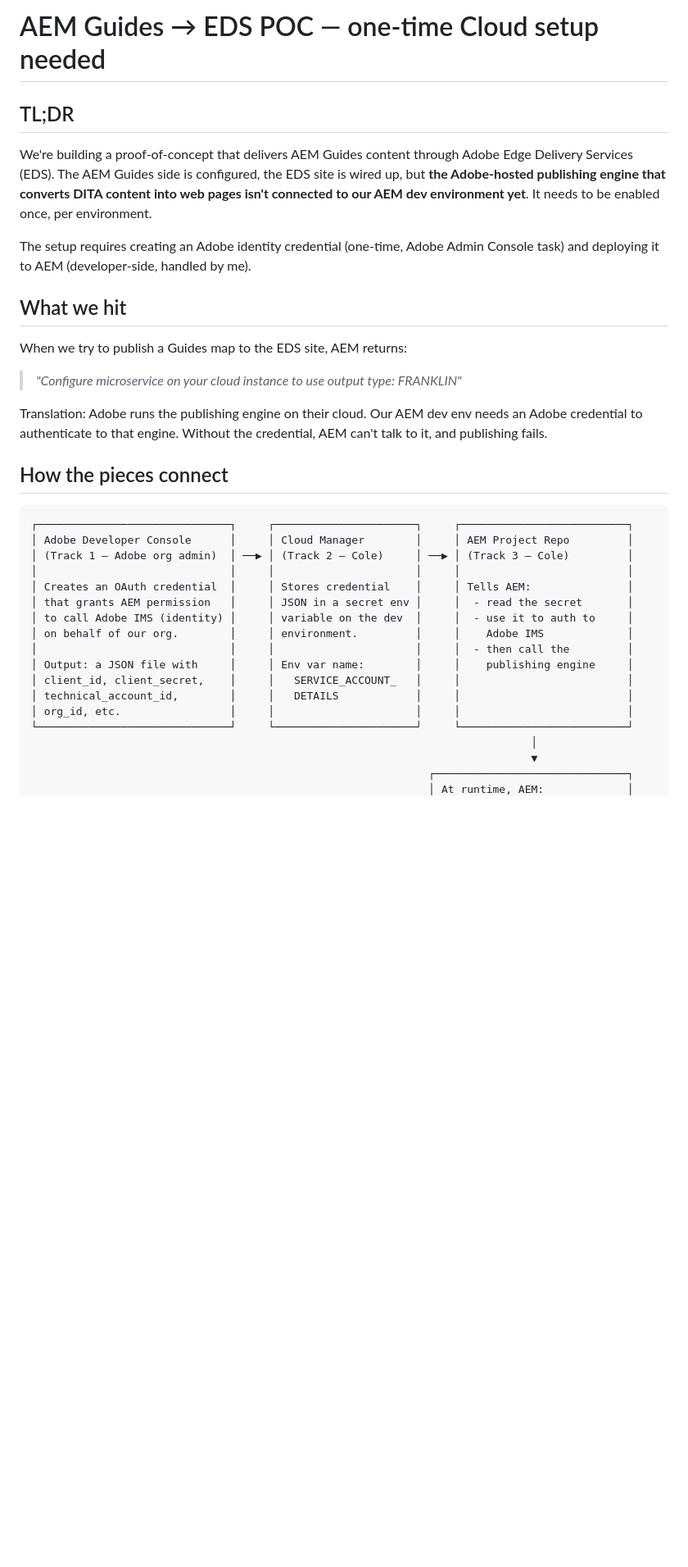
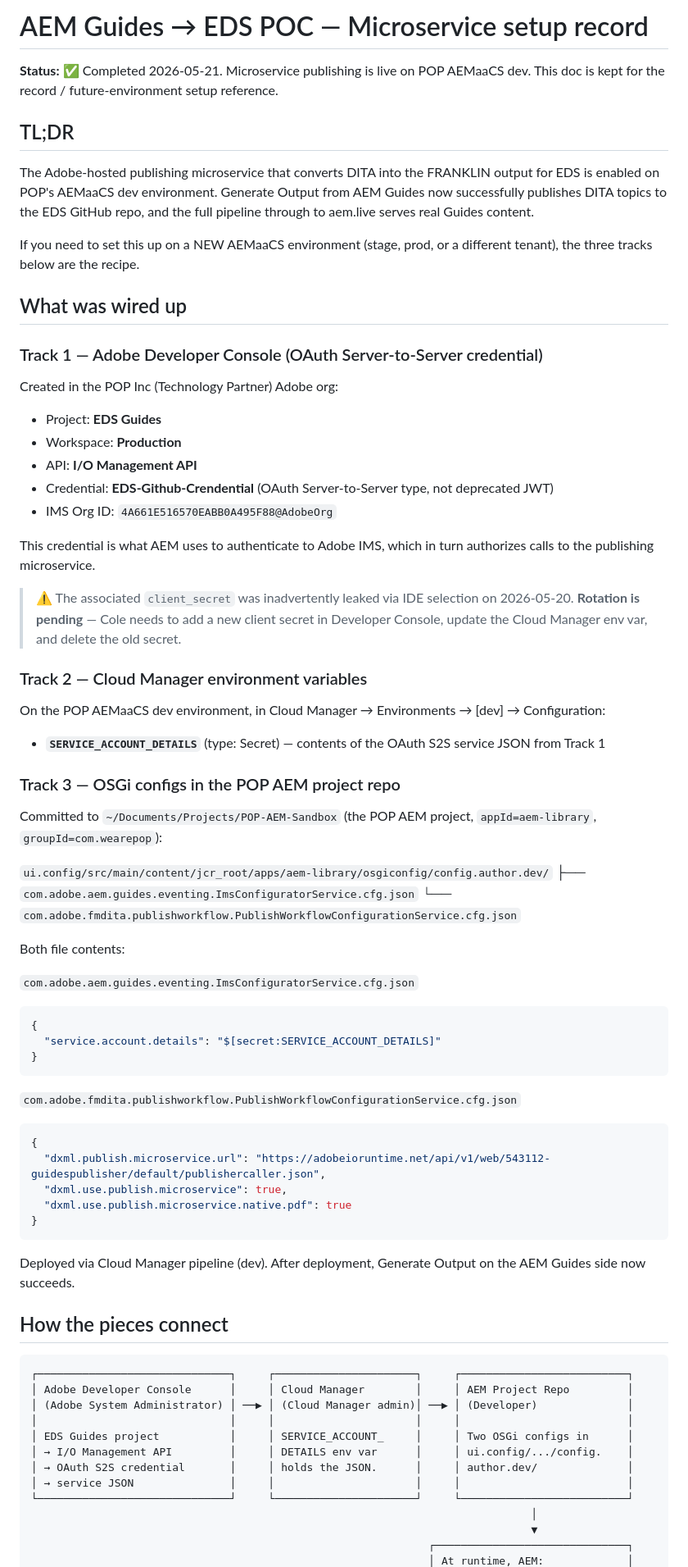
Before and after one commit to cole20444/pop-eds-md, a Markdown page: handoff-microservice-config.md, the part around one of its changes. Shown at 82% size. GitHub-like rendering; blank space fills up the shorter version.

````diff
--- a/handoff-microservice-config.md
+++ b/handoff-microservice-config.md
@@ -1,35 +1,72 @@
-# AEM Guides → EDS POC — one-time Cloud setup needed
+# AEM Guides → EDS POC — Microservice setup record
+
+**Status:** ✅ Completed 2026-05-21. Microservice publishing is live on POP AEMaaCS dev. This doc is kept for the record / future-environment setup reference.
 
 ## TL;DR
 
-We're building a proof-of-concept that delivers AEM Guides content through Adobe Edge Delivery Services (EDS). The AEM Guides side is configured, the EDS site is wired up, but **the Adobe-hosted publishing engine that converts DITA content into web pages isn't connected to our AEM dev environment yet**. It needs to be enabled once, per environment.
+The Adobe-hosted publishing microservice that converts DITA into the FRANKLIN output for EDS is enabled on POP's AEMaaCS dev environment. Generate Output from AEM Guides now successfully publishes DITA topics to the EDS GitHub repo, and the full pipeline through to aem.live serves real Guides content.
 
-The setup requires creating an Adobe identity credential (one-time, Adobe Admin Console task) and deploying it to AEM (developer-side, handled by me).
+If you need to set this up on a NEW AEMaaCS environment (stage, prod, or a different tenant), the three tracks below are the recipe.
 
-## What we hit
+## What was wired up
 
-When we try to publish a Guides map to the EDS site, AEM returns:
+### Track 1 — Adobe Developer Console (OAuth Server-to-Server credential)
 
-> *"Configure microservice on your cloud instance to use output type: FRANKLIN"*
+Created in the POP Inc (Technology Partner) Adobe org:
+- Project: **EDS Guides**
+- Workspace: **Production**
+- API: **I/O Management API**
+- Credential: **EDS-Github-Crendential** (OAuth Server-to-Server type, not deprecated JWT)
+- IMS Org ID: `4A661E516570EABB0A495F88@AdobeOrg`
 
-Translation: Adobe runs the publishing engine on their cloud. Our AEM dev env needs an Adobe credential to authenticate to that engine. Without the credential, AEM can't talk to it, and publishing fails.
+This credential is what AEM uses to authenticate to Adobe IMS, which in turn authorizes calls to the publishing microservice.
+
+> ⚠️ The associated `client_secret` was inadvertently leaked via IDE selection on 2026-05-20. **Rotation is pending** — Cole needs to add a new client secret in Developer Console, update the Cloud Manager env var, and delete the old secret.
+
+### Track 2 — Cloud Manager environment variables
+
+On the POP AEMaaCS dev environment, in Cloud Manager → Environments → [dev] → Configuration:
+- **`SERVICE_ACCOUNT_DETAILS`** (type: Secret) — contents of the OAuth S2S service JSON from Track 1
+
+### Track 3 — OSGi configs in the POP AEM project repo
+
+Committed to `~/Documents/Projects/POP-AEM-Sandbox` (the POP AEM project, `appId=aem-library`, `groupId=com.wearepop`):
+
+`ui.config/src/main/content/jcr_root/apps/aem-library/osgiconfig/config.author.dev/`
+├── `com.adobe.aem.guides.eventing.ImsConfiguratorService.cfg.json`
+└── `com.adobe.fmdita.publishworkflow.PublishWorkflowConfigurationService.cfg.json`
+
+Both file contents:
+
+`com.adobe.aem.guides.eventing.ImsConfiguratorService.cfg.json`
+```json
+{
+  "service.account.details": "$[secret:SERVICE_ACCOUNT_DETAILS]"
+}
+```
+
+`com.adobe.fmdita.publishworkflow.PublishWorkflowConfigurationService.cfg.json`
+```json
+{
+  "dxml.publish.microservice.url": "https://adobeioruntime.net/api/v1/web/543112-guidespublisher/default/publishercaller.json",
+  "dxml.use.publish.microservice": true,
+  "dxml.use.publish.microservice.native.pdf": true
+}
+```
+
+Deployed via Cloud Manager pipeline (dev). After deployment, Generate Output on the AEM Guides side now succeeds.
 
 ## How the pieces connect
 
 ```
 ┌──────────────────────────────┐     ┌──────────────────────┐     ┌──────────────────────────┐
 │ Adobe Developer Console      │     │ Cloud Manager        │     │ AEM Project Repo         │
-│ (Track 1 — Adobe org admin)  │ ──▶ │ (Track 2 — Cole)     │ ──▶ │ (Track 3 — Cole)         │
+│ (Adobe System Administrator) │ ──▶ │ (Cloud Manager admin)│ ──▶ │ (Developer)              │
 │                              │     │                      │     │                          │
-│ Creates an OAuth credential  │     │ Stores credential    │     │ Tells AEM:               │
-│ that grants AEM permission   │     │ JSON in a secret env │     │  - read the secret       │
-│ to call Adobe IMS (identity) │     │ variable on the dev  │     │  - use it to auth to     │
-│ on behalf of our org.        │     │ environment.         │     │    Adobe IMS             │
-│                              │     │                      │     │  - then call the         │
-│ Output: a JSON file with     │     │ Env var name:        │     │    publishing engine     │
-│ client_id, client_secret,    │     │   SERVICE_ACCOUNT_   │     │                          │
-│ technical_account_id,        │     │   DETAILS            │     │                          │
-│ org_id, etc.                 │     │                      │     │                          │
+│ EDS Guides project           │     │ SERVICE_ACCOUNT_     │     │ Two OSGi configs in      │
+│ → I/O Management API         │     │ DETAILS env var      │     │ ui.config/.../config.    │
+│ → OAuth S2S credential       │     │ holds the JSON.      │     │ author.dev/              │
+│ → service JSON               │     │                      │     │                          │
 └──────────────────────────────┘     └──────────────────────┘     └──────────────────────────┘
                                                                               │
                                                                               ▼
````
Also changed, not shown: other parts of handoff-microservice-config.md (+23 -144 lines), ARCHITECTURE.md (added, +158 -0 lines).
